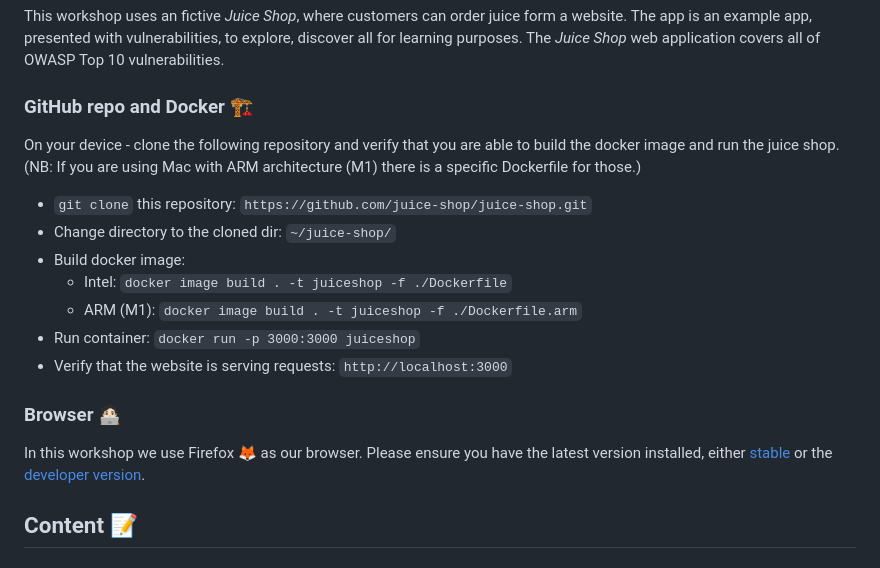
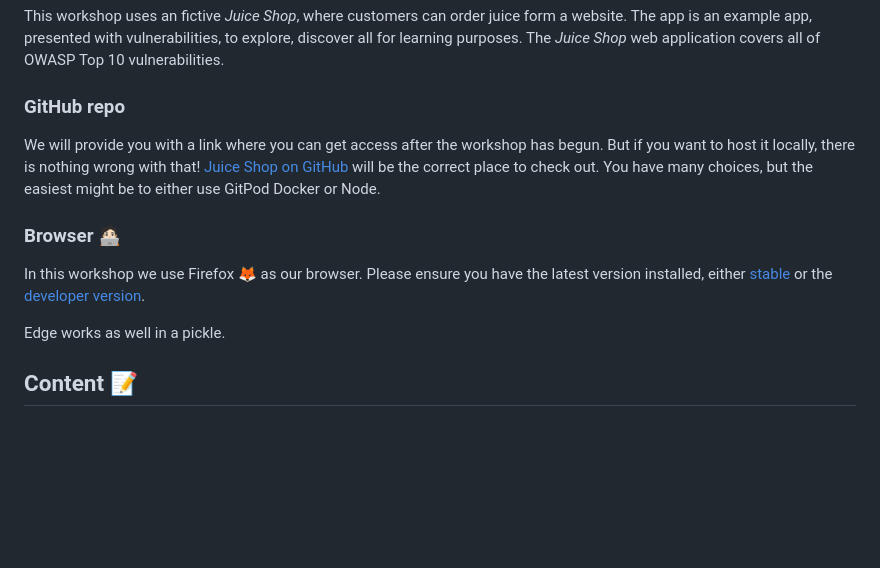
Before and after one commit to equinor/appsec-owasptop10wrkshp, a Markdown page: README.md, the part around the change. Rendered like a GitHub page; blank space fills up the shorter version.

Commit message:
docs: update readme

```diff
--- a/README.md
+++ b/README.md
@@ -30,25 +30,17 @@ form a website. The app is an example app, presented with vulnerabilities, to
 explore, discover all for learning purposes. The _Juice Shop_ web application
 covers all of OWASP Top 10 vulnerabilities.
 
-### GitHub repo and Docker 🏗
+### GitHub repo
 
-On your device - clone the following repository and verify that you are able
-to build the docker image and run the juice shop. (NB: If you are using Mac
-with ARM architecture (M1) there is a specific Dockerfile for those.)
-
-- `git clone` this repository: `https://github.com/juice-shop/juice-shop.git`
-- Change directory to the cloned dir: `~/juice-shop/`
-- Build docker image:
-    - Intel: `docker image build . -t juiceshop -f ./Dockerfile`
-    - ARM (M1): `docker image build . -t juiceshop -f ./Dockerfile.arm`
-- Run container: `docker run -p 3000:3000 juiceshop`
-- Verify that the website is serving requests: `http://localhost:3000`
+We will provide you with a link where you can get access after the workshop has begun. But if you want to host it locally, there is nothing wrong with that! [Juice Shop on GitHub](https://github.com/juice-shop/juice-shop#from-sources) will be the correct place to check out. You have many choices, but the easiest might be to either use GitPod Docker or Node.
 
 ### Browser 🧑🏻‍💻
 
 In this workshop we use Firefox 🦊 as our browser. Please ensure you have the
 latest version installed, either [stable](https://www.mozilla.org/en-US/firefox/new/)
 or the [developer version](https://www.mozilla.org/en-US/firefox/developer/).
+
+Edge works as well in a pickle.
 
 ## Content 📝
 
```
